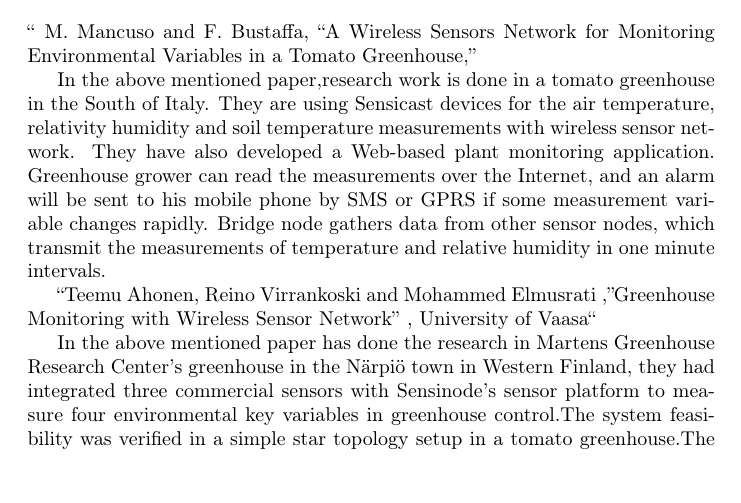
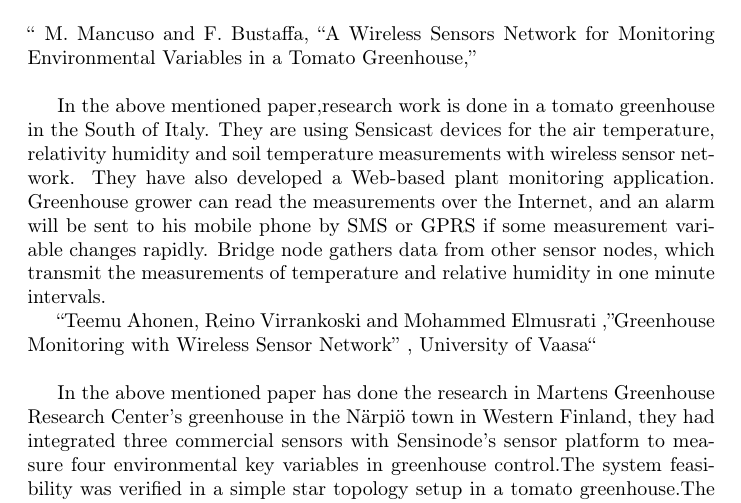
Before and after one commit to m4n1c22/Smart-Plant-Monitoring-System, a LaTeX document (Docs/SmartGreenHouse.tex): part of page 2 of 4, cut so that both start at the same text, the shorter picture padded with empty space. Compiled offline with pdfLaTeX.

Commit message:
Update SmartGreenHouse.tex

```diff
--- a/Docs/SmartGreenHouse.tex
+++ b/Docs/SmartGreenHouse.tex
@@ -33,12 +33,12 @@ The most important factors for the quality and productivity of plant growth are
 \section*{Related Works}
 
 %Add some related work here...
-“ M. Mancuso and F. Bustaffa, “A Wireless Sensors Network for Monitoring Environmental Variables in a Tomato Greenhouse,”
+“ M. Mancuso and F. Bustaffa, “A Wireless Sensors Network for Monitoring Environmental Variables in a Tomato Greenhouse,”\\
 
 
 In the above mentioned paper,research work is done in a tomato greenhouse in the South of Italy. They are using Sensicast devices for the air temperature, relativity humidity and soil temperature measurements with wireless sensor network. They have also developed a Web-based plant monitoring application. Greenhouse grower can read the measurements over the Internet, and an alarm will be sent to his mobile phone by SMS or GPRS if some measurement variable changes rapidly. Bridge node gathers data from other sensor nodes, which transmit the measurements of temperature and relative humidity in one minute intervals.
 
-“Teemu Ahonen, Reino Virrankoski and Mohammed Elmusrati ,”Greenhouse Monitoring with Wireless Sensor Network” , University of Vaasa“
+“Teemu Ahonen, Reino Virrankoski and Mohammed Elmusrati ,”Greenhouse Monitoring with Wireless Sensor Network” , University of Vaasa“\\
 
 
 In the above mentioned paper has done the research in Martens Greenhouse Research Center’s greenhouse in the Närpiö town in Western Finland, they had integrated three commercial sensors with Sensinode’s sensor platform to measure four environmental key variables in greenhouse control.The system feasibility was verified in a simple star topology setup in a tomato greenhouse.The sensors used were SHT75 humidity/temperature sensor and TSL262R light irradiance sensor, and Figaro’s TGS4161 CO2 sensor used. Application of the concept in the greenhouse: temperature, luminosity and humidity sensors measured climate variables and communicated directly with the gateway node. The gateway node acted as a coordinator and received the measured data from the sensor nodes. The maximal communication range, 15 meters was figured out in individual test where the distance between the coordinator and the sensor node inside the greenhouse dense flora was increased,the reliable communication range fell to one third in the greenhouse’s dense flora.
```
